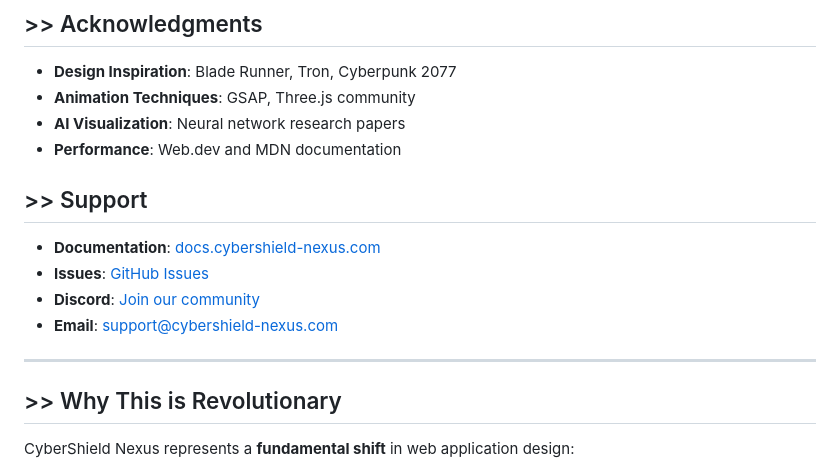
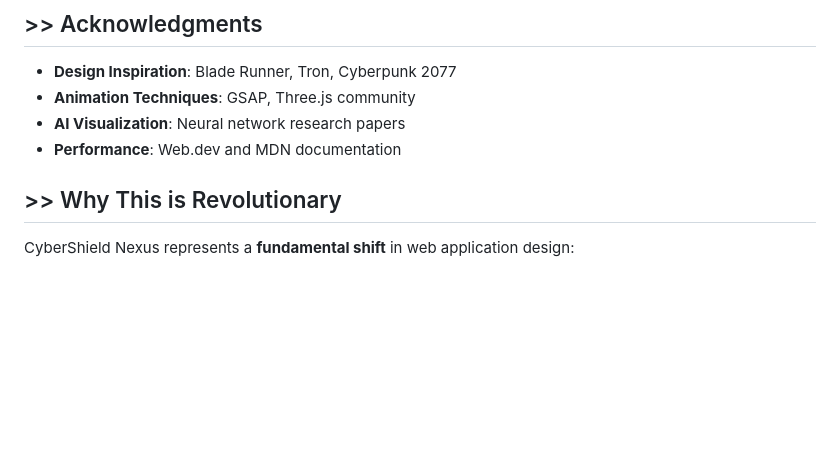
Before and after one commit to bramcps/ai-scam-detector, a Markdown page: README.md, the part around the change. GitHub-like rendering; blank space fills up the shorter version.

```diff
--- a/README.md
+++ b/README.md
@@ -263,14 +263,6 @@ This project is licensed under the MIT License - see the [LICENSE](LICENSE) file
 - **AI Visualization**: Neural network research papers
 - **Performance**: Web.dev and MDN documentation
 
-## >> Support
-
-- **Documentation**: [docs.cybershield-nexus.com](https://docs.cybershield-nexus.com)
-- **Issues**: [GitHub Issues](https://github.com/yourusername/cybershield-nexus/issues)
-- **Discord**: [Join our community](https://discord.gg/cybershield-nexus)
-- **Email**: support@cybershield-nexus.com
-
----
 
 ## >> Why This is Revolutionary
 
```
